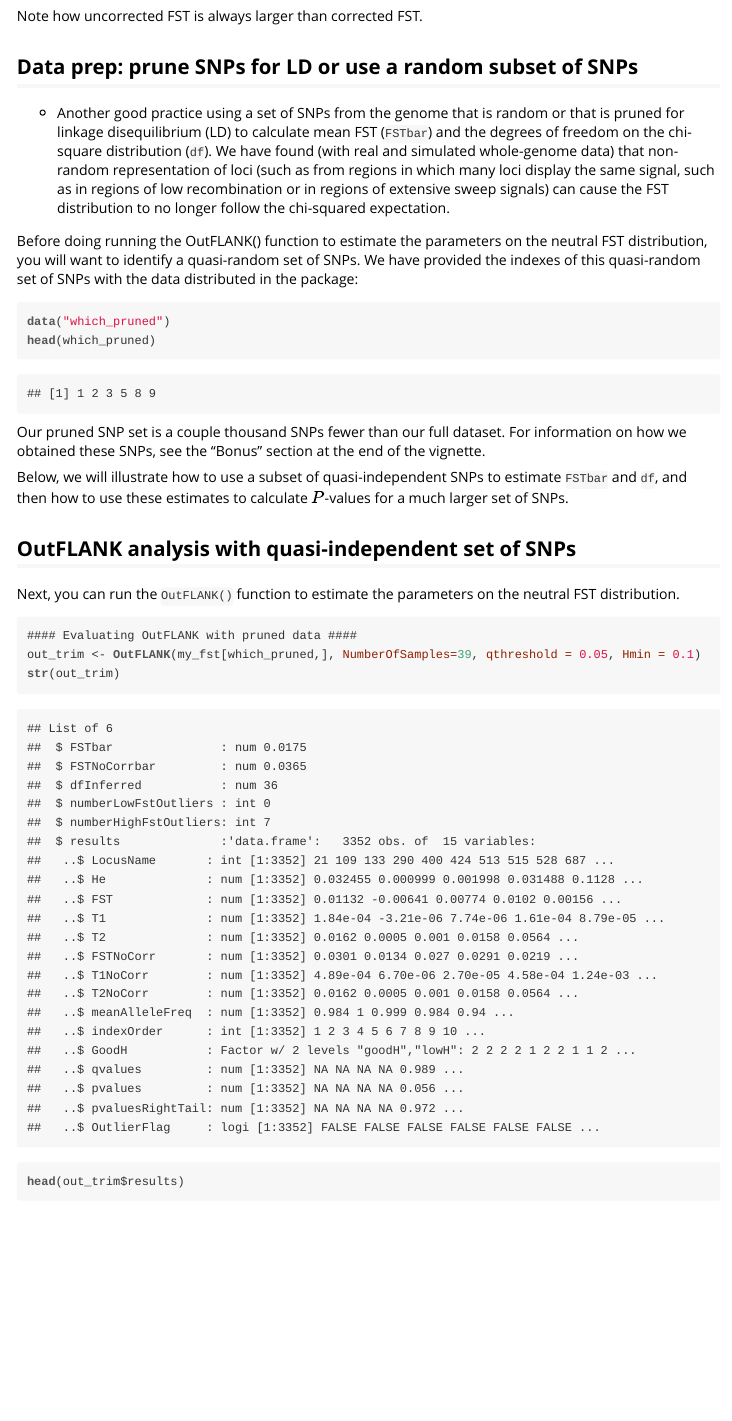
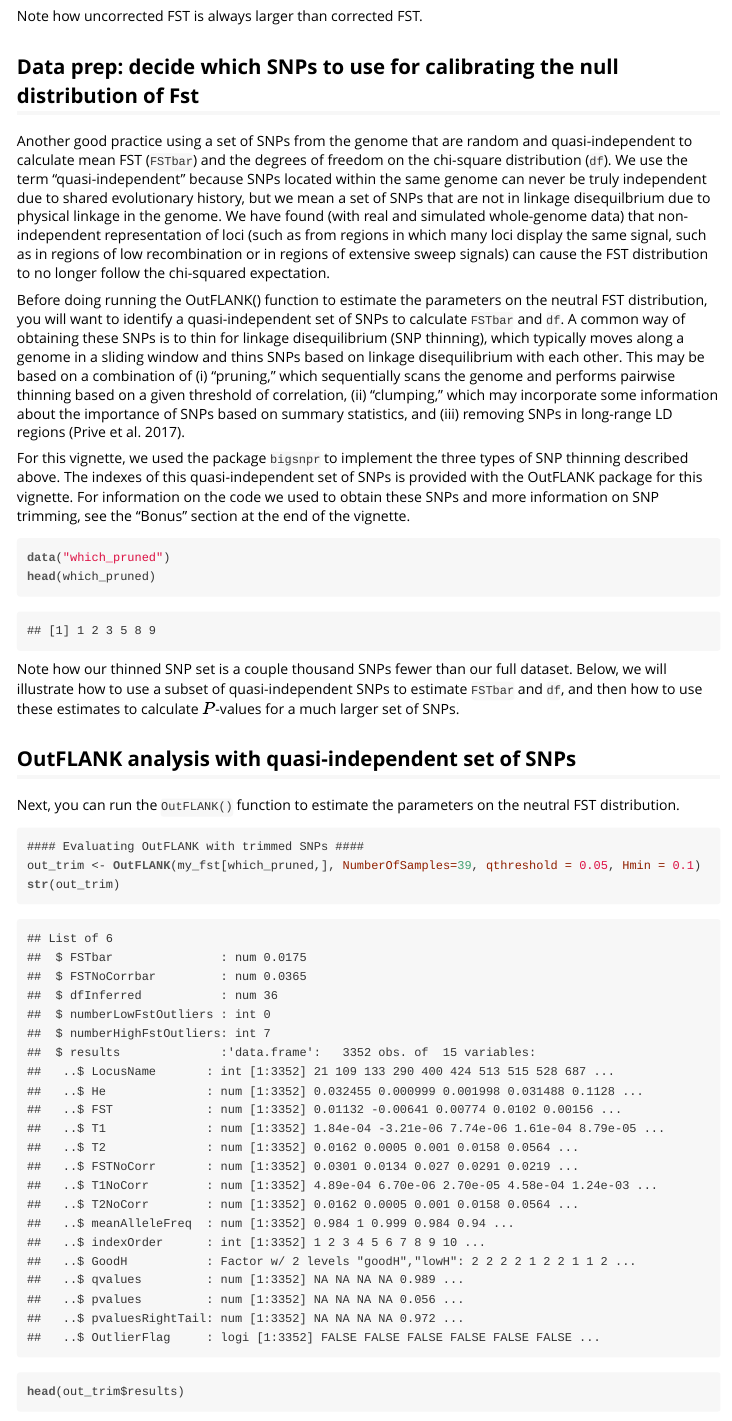
Before and after one commit to whitlock/OutFLANK, an R Markdown document (inst/doc/OutFLANKAnalysis.Rmd): the page in a window 1100 px wide, from 3710 px down. The pictures show the output file inst/doc/OutFLANKAnalysis.html that the author committed with the source, opened offline.

Commit message:
update vignette

````diff
--- a/inst/doc/OutFLANKAnalysis.Rmd
+++ b/inst/doc/OutFLANKAnalysis.Rmd
@@ -85,19 +85,22 @@ abline(0,1)
 
 Note how uncorrected FST is always larger than corrected FST.
 
-## Data prep: prune SNPs for LD or use a random subset of SNPs
+## Data prep: decide which SNPs to use for calibrating the null distribution of Fst
 
-* Another good practice using a set of SNPs from the genome that is random or that is pruned for linkage disequilibrium (LD) to calculate mean FST (`FSTbar`) and the degrees of freedom on the chi-square distribution (`df`). We have found (with real and simulated whole-genome data) that non-random representation of loci (such as from regions in which many loci display the same signal, such as in regions of low recombination or in regions of extensive sweep signals) can cause the FST distribution to no longer follow the chi-squared expectation.
+Another good practice using a set of SNPs from the genome that are random and quasi-independent to calculate mean FST (`FSTbar`) and the degrees of freedom on the chi-square distribution (`df`). We use the term "quasi-independent" because SNPs located within the same genome can never be truly independent due to shared evolutionary history, but we mean a set of SNPs that are not in linkage disequilbrium due to physical linkage in the genome.
+We have found (with real and simulated whole-genome data) that non-independent representation of loci (such as from regions in which many loci display the same signal, such as in regions of low recombination or in regions of extensive sweep signals) can cause the FST distribution to no longer follow the chi-squared expectation.
 
-Before doing running the OutFLANK() function to estimate the parameters on the neutral FST distribution, you will want to identify a quasi-random set of SNPs. We have provided the indexes of this quasi-random set of SNPs with the data distributed in the package:
+Before doing running the OutFLANK() function to estimate the parameters on the neutral FST distribution, you will want to identify a quasi-independent set of SNPs to calculate `FSTbar` and `df`. A common way of obtaining these SNPs is to thin for linkage disequilibrium (SNP thinning), which typically moves along a genome in a sliding window and thins SNPs based on linkage disequilibrium with each other. This may be based on a combination of (i) "pruning," which sequentially scans the genome and performs pairwise thinning based on a given threshold of correlation, (ii) "clumping," which may incorporate some information about the importance of SNPs based on summary statistics, and (iii) removing SNPs in long-range LD regions (Prive et al. 2017).
+
+For this vignette, we used the package `bigsnpr` to implement the three types of SNP thinning described above. The indexes of this quasi-independent set of SNPs is provided with the OutFLANK package for this vignette. For information on the code we used to obtain these SNPs and more information on SNP trimming, see the "Bonus" section at the end of the vignette.
+
 
 ```{r}
 data("which_pruned")
 head(which_pruned)
 ```
 
-Our pruned SNP set is a couple thousand SNPs fewer than our full dataset. For information on how we obtained these SNPs, see the "Bonus" section at the end of the vignette.
-
+Note how our thinned SNP set is a couple thousand SNPs fewer than our full dataset.
 Below, we will illustrate how to use a subset of quasi-independent SNPs to estimate `FSTbar` and `df`, and then how to use these estimates to calculate $P$-values for a much larger set of SNPs.
 
 
@@ -105,7 +108,7 @@ Below, we will illustrate how to use a subset of quasi-independent SNPs to estim
 
 Next, you can run the `OutFLANK()` function to estimate the parameters on the neutral FST distribution.
 ```{r}
-#### Evaluating OutFLANK with pruned data ####
+#### Evaluating OutFLANK with trimmed SNPs ####
 out_trim <- OutFLANK(my_fst[which_pruned,], NumberOfSamples=39, qthreshold = 0.05, Hmin = 0.1)
 str(out_trim)
 head(out_trim$results)
````
Also changed, not shown: inst/doc/OutFLANKAnalysis.R (+1 -1 lines), inst/doc/OutFLANKAnalysis.html, inst/doc/OutFLANKAnalysis.Rmd (18 more changed lines).
